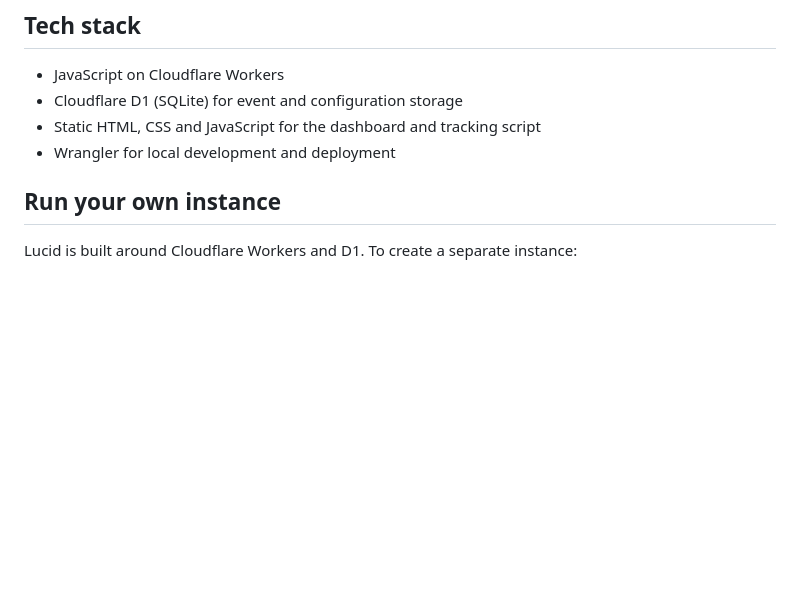
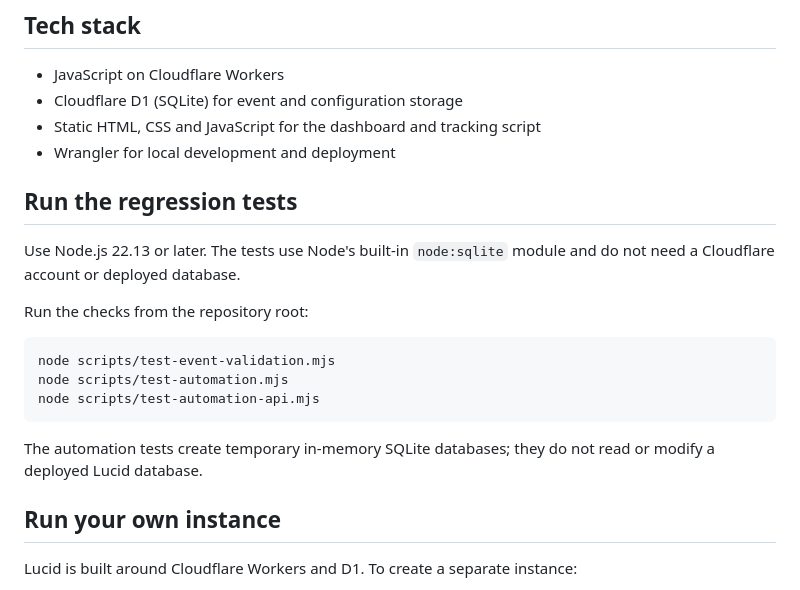
Before and after one commit to qhak/lucid, a Markdown page: README.md, the part around the change. Drawn GitHub-style; blank space fills up the shorter version.

Commit message:
docs: document local regression test commands

````diff
--- a/README.md
+++ b/README.md
@@ -42,6 +42,22 @@ The project is designed to avoid cookie-based tracking; that alone does not dete
 - Cloudflare D1 (SQLite) for event and configuration storage
 - Static HTML, CSS and JavaScript for the dashboard and tracking script
 - Wrangler for local development and deployment
+
+## Run the regression tests
+
+Use Node.js 22.13 or later. The tests use Node's built-in `node:sqlite` module
+and do not need a Cloudflare account or deployed database.
+
+Run the checks from the repository root:
+
+```bash
+node scripts/test-event-validation.mjs
+node scripts/test-automation.mjs
+node scripts/test-automation-api.mjs
+```
+
+The automation tests create temporary in-memory SQLite databases; they do not
+read or modify a deployed Lucid database.
 
 ## Run your own instance
 
````
